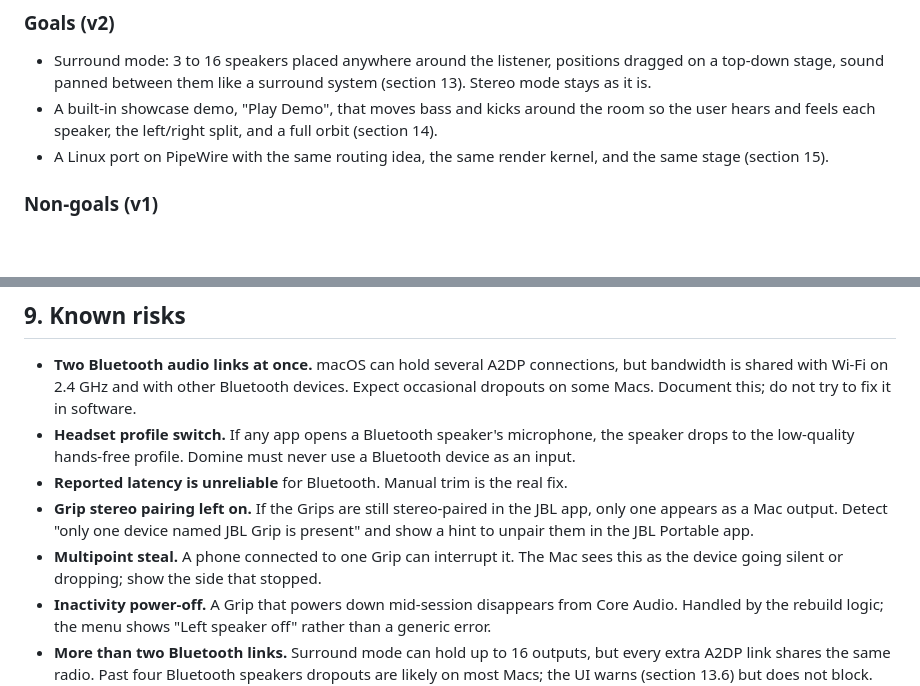
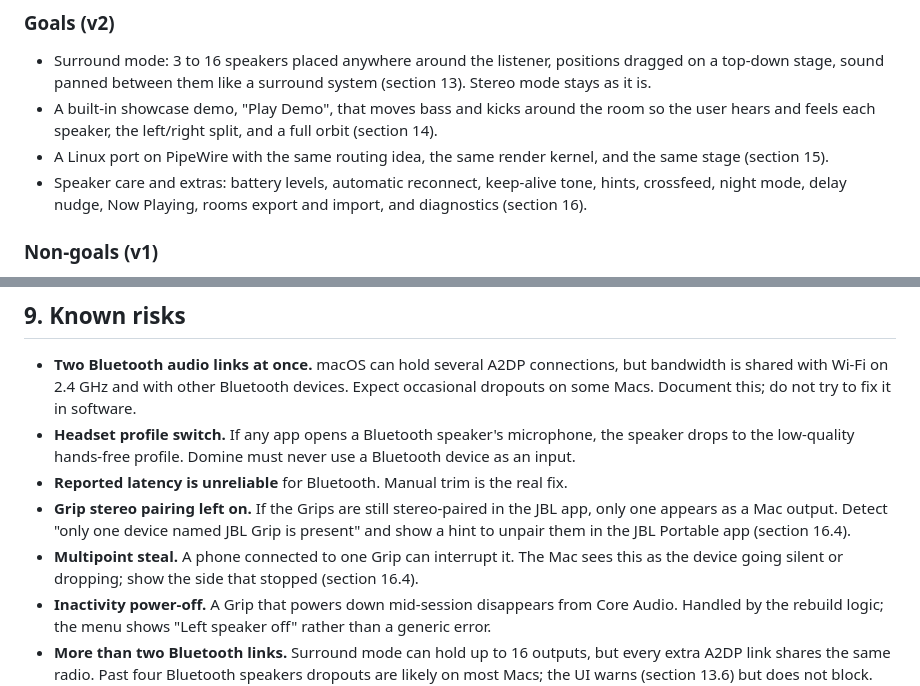
Before and after one commit to Ethan-Ka/Domine, a Markdown page: docs/SPEC.md, 2 parts joined by grey strips. Drawn GitHub-style; blank space fills up the shorter version.

Commit message:
SPEC: section 16, speaker care and extras
Co-Authored-By: Claude Opus 5.5 <noreply@anthropic.com>

```diff
--- a/docs/SPEC.md
+++ b/docs/SPEC.md
@@ -25,6 +25,7 @@ Domine is a small macOS windowed app that splits system stereo audio across two
 - Surround mode: 3 to 16 speakers placed anywhere around the listener, positions dragged on a top-down stage, sound panned between them like a surround system (section 13). Stereo mode stays as it is.
 - A built-in showcase demo, "Play Demo", that moves bass and kicks around the room so the user hears and feels each speaker, the left/right split, and a full orbit (section 14).
 - A Linux port on PipeWire with the same routing idea, the same render kernel, and the same stage (section 15).
+- Speaker care and extras: battery levels, automatic reconnect, keep-alive tone, hints, crossfeed, night mode, delay nudge, Now Playing, rooms export and import, and diagnostics (section 16).
 
 ### Non-goals (v1)
 - Per-app routing (only system-wide audio).
@@ -356,8 +357,8 @@ States: `idle`, `starting`, `running`, `degraded(reason)`, `stopping`, `error(me
 - **Two Bluetooth audio links at once.** macOS can hold several A2DP connections, but bandwidth is shared with Wi-Fi on 2.4 GHz and with other Bluetooth devices. Expect occasional dropouts on some Macs. Document this; do not try to fix it in software.
 - **Headset profile switch.** If any app opens a Bluetooth speaker's microphone, the speaker drops to the low-quality hands-free profile. Domine must never use a Bluetooth device as an input.
 - **Reported latency is unreliable** for Bluetooth. Manual trim is the real fix.
-- **Grip stereo pairing left on.** If the Grips are still stereo-paired in the JBL app, only one appears as a Mac output. Detect "only one device named JBL Grip is present" and show a hint to unpair them in the JBL Portable app.
-- **Multipoint steal.** A phone connected to one Grip can interrupt it. The Mac sees this as the device going silent or dropping; show the side that stopped.
+- **Grip stereo pairing left on.** If the Grips are still stereo-paired in the JBL app, only one appears as a Mac output. Detect "only one device named JBL Grip is present" and show a hint to unpair them in the JBL Portable app (section 16.4).
+- **Multipoint steal.** A phone connected to one Grip can interrupt it. The Mac sees this as the device going silent or dropping; show the side that stopped (section 16.4).
 - **Inactivity power-off.** A Grip that powers down mid-session disappears from Core Audio. Handled by the rebuild logic; the menu shows "Left speaker off" rather than a generic error.
 - **More than two Bluetooth links.** Surround mode can hold up to 16 outputs, but every extra A2DP link shares the same radio. Past four Bluetooth speakers dropouts are likely on most Macs; the UI warns (section 13.6) but does not block. Wired, USB and HDMI outputs do not count toward this.
 - **Tap edge cases.** Some apps with exclusive or hog-mode output may bypass the tap. Log and document rather than work around.
```
Also changed, not shown: other parts of docs/SPEC.md (+48 -0 lines).
